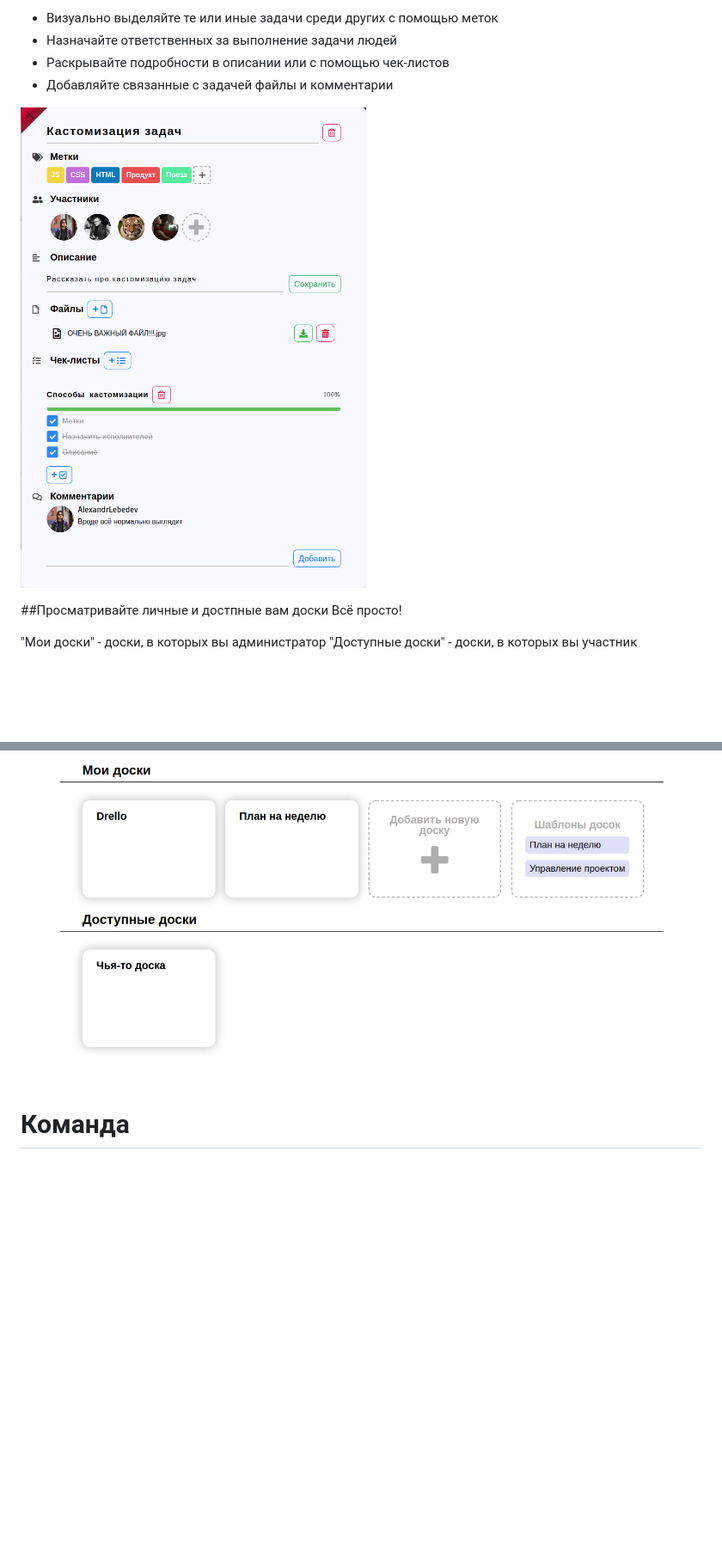
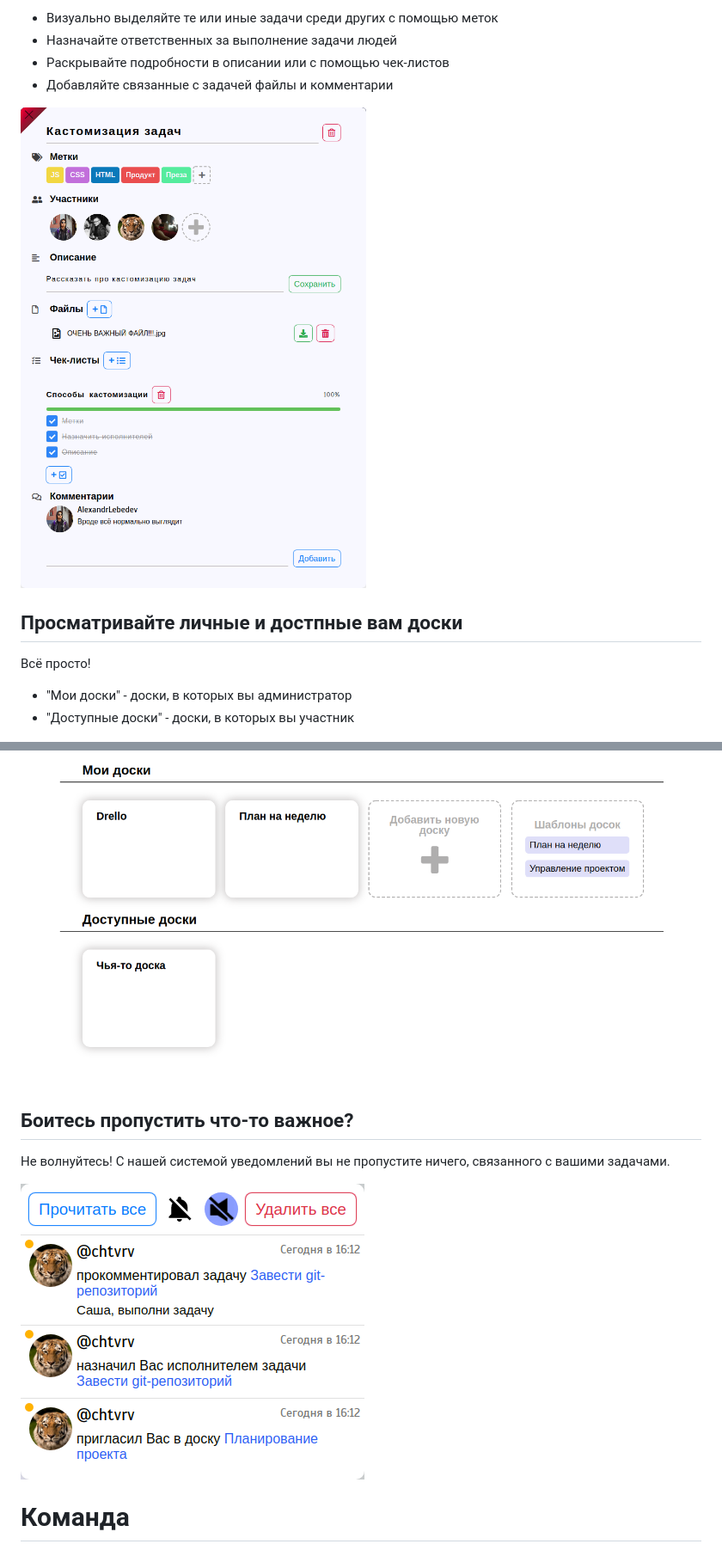
Before and after one commit to frontend-park-mail-ru/2020_1_SIBIRSKAYA_KORONA, a Markdown page: README.md, 2 parts joined by grey strips. Shown: that part at 86% size. GitHub-like rendering; pictures changed too: readmeImages/notifications.png (added), readmeImages/taskSettings.png; blank space fills up the shorter version.

Commit message:
README is very nice :)

```diff
--- a/README.md
+++ b/README.md
@@ -28,14 +25,18 @@
 
 ![Настроки задачи](./readmeImages/taskSettings.png)
 
-##Просматривайте личные и достпные вам доски
+## Просматривайте личные и достпные вам доски
 Всё просто!
 
-"Мои доски" - доски, в которых вы администратор
-"Доступные доски" - доски, в которых вы участник
+- "Мои доски" - доски, в которых вы администратор
+- "Доступные доски" - доски, в которых вы участник
 
 ![Настройки досок](./readmeImages/boards.png)
 
+## Боитесь пропустить что-то важное?
+Не волнуйтесь! С нашей системой уведомлений вы не пропустите ничего, связанного с вашими задачами.
+
+![Настройки досок](./readmeImages/notifications.png)
 
 # Команда
 
```
Also changed, not shown: other parts of README.md (+3 -6 lines), readmeImages/boardSettings.png.
